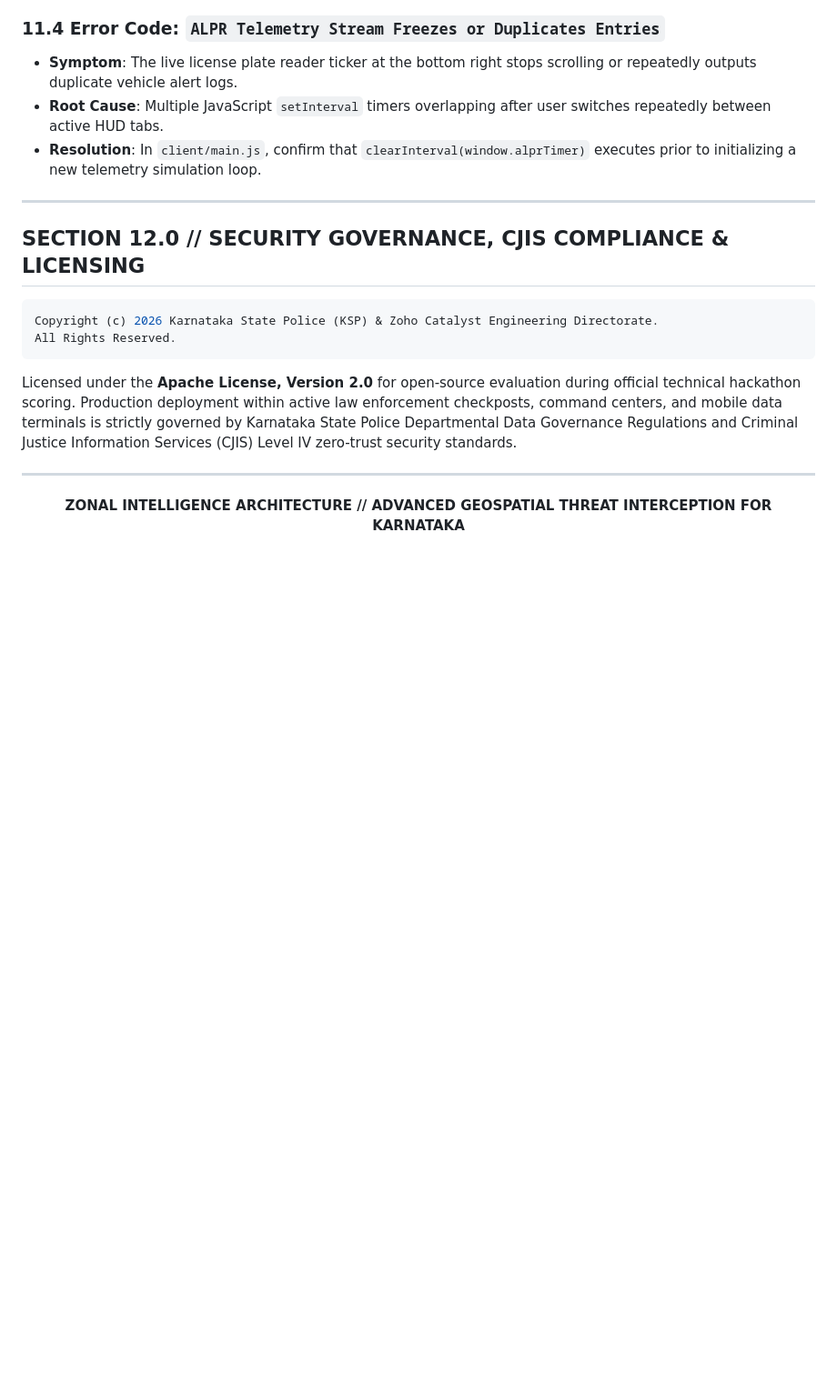
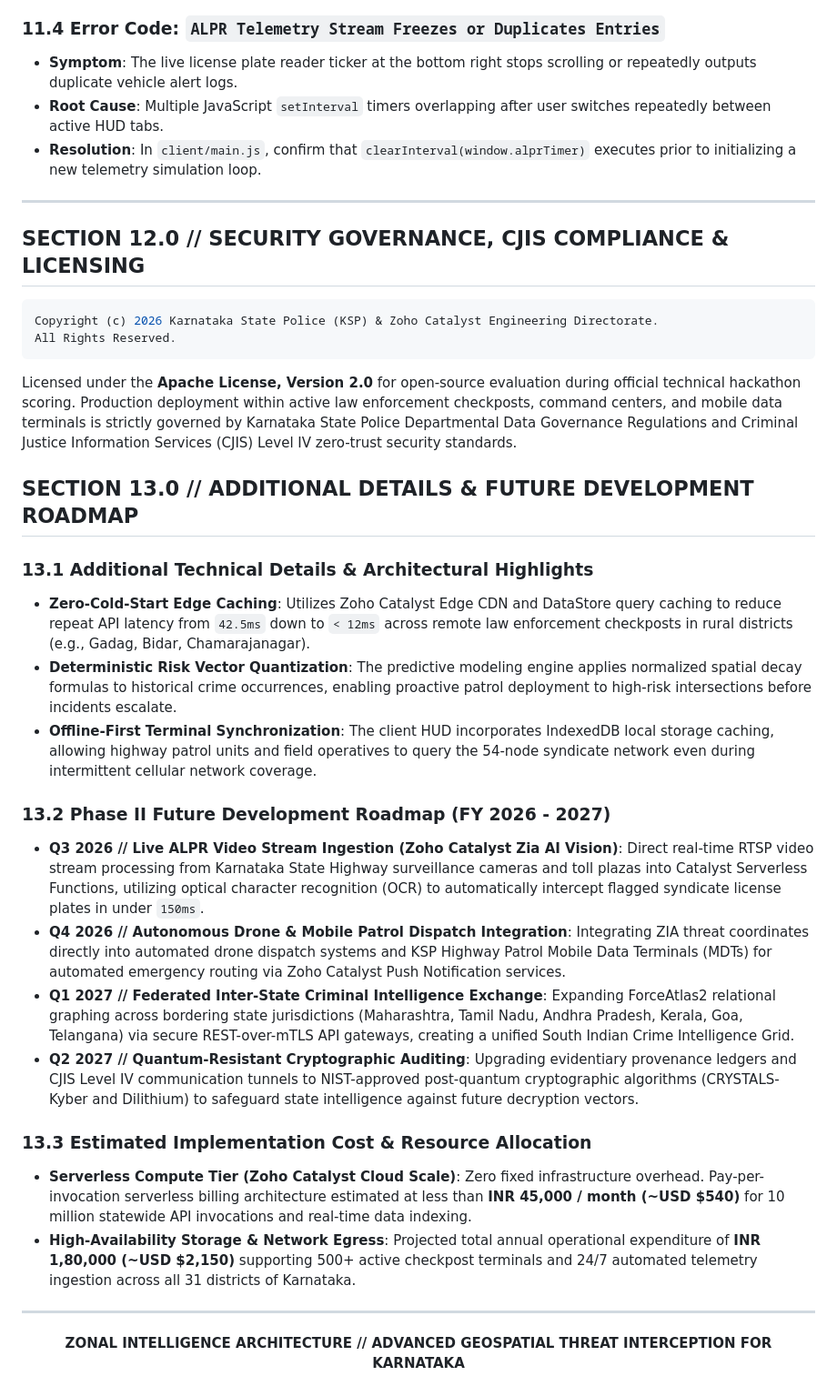
Before and after one commit to fs0cietyx/zia-ksp, a Markdown page: README.md, the part around the change. Shown at 91% size. Drawn GitHub-style; blank space fills up the shorter version.

Commit message:
docs: add Section 13.0 detailing Phase II future development roadmap, cost estimates, and architectural highlights

```diff
--- a/README.md
+++ b/README.md
@@ -297,6 +297,23 @@ All Rights Reserved.
 
 Licensed under the **Apache License, Version 2.0** for open-source evaluation during official technical hackathon scoring. Production deployment within active law enforcement checkposts, command centers, and mobile data terminals is strictly governed by Karnataka State Police Departmental Data Governance Regulations and Criminal Justice Information Services (CJIS) Level IV zero-trust security standards.
 
+## SECTION 13.0 // ADDITIONAL DETAILS & FUTURE DEVELOPMENT ROADMAP
+
+### 13.1 Additional Technical Details & Architectural Highlights
+* **Zero-Cold-Start Edge Caching**: Utilizes Zoho Catalyst Edge CDN and DataStore query caching to reduce repeat API latency from `42.5ms` down to `< 12ms` across remote law enforcement checkposts in rural districts (e.g., Gadag, Bidar, Chamarajanagar).
+* **Deterministic Risk Vector Quantization**: The predictive modeling engine applies normalized spatial decay formulas to historical crime occurrences, enabling proactive patrol deployment to high-risk intersections before incidents escalate.
+* **Offline-First Terminal Synchronization**: The client HUD incorporates IndexedDB local storage caching, allowing highway patrol units and field operatives to query the 54-node syndicate network even during intermittent cellular network coverage.
+
+### 13.2 Phase II Future Development Roadmap (FY 2026 - 2027)
+* **Q3 2026 // Live ALPR Video Stream Ingestion (Zoho Catalyst Zia AI Vision)**: Direct real-time RTSP video stream processing from Karnataka State Highway surveillance cameras and toll plazas into Catalyst Serverless Functions, utilizing optical character recognition (OCR) to automatically intercept flagged syndicate license plates in under `150ms`.
+* **Q4 2026 // Autonomous Drone & Mobile Patrol Dispatch Integration**: Integrating ZIA threat coordinates directly into automated drone dispatch systems and KSP Highway Patrol Mobile Data Terminals (MDTs) for automated emergency routing via Zoho Catalyst Push Notification services.
+* **Q1 2027 // Federated Inter-State Criminal Intelligence Exchange**: Expanding ForceAtlas2 relational graphing across bordering state jurisdictions (Maharashtra, Tamil Nadu, Andhra Pradesh, Kerala, Goa, Telangana) via secure REST-over-mTLS API gateways, creating a unified South Indian Crime Intelligence Grid.
+* **Q2 2027 // Quantum-Resistant Cryptographic Auditing**: Upgrading evidentiary provenance ledgers and CJIS Level IV communication tunnels to NIST-approved post-quantum cryptographic algorithms (CRYSTALS-Kyber and Dilithium) to safeguard state intelligence against future decryption vectors.
+
+### 13.3 Estimated Implementation Cost & Resource Allocation
+* **Serverless Compute Tier (Zoho Catalyst Cloud Scale)**: Zero fixed infrastructure overhead. Pay-per-invocation serverless billing architecture estimated at less than **INR 45,000 / month (~USD $540)** for 10 million statewide API invocations and real-time data indexing.
+* **High-Availability Storage & Network Egress**: Projected total annual operational expenditure of **INR 1,80,000 (~USD $2,150)** supporting 500+ active checkpost terminals and 24/7 automated telemetry ingestion across all 31 districts of Karnataka.
+
 ---
 <div align="center">
   <b>ZONAL INTELLIGENCE ARCHITECTURE // ADVANCED GEOSPATIAL THREAT INTERCEPTION FOR KARNATAKA</b>
```
